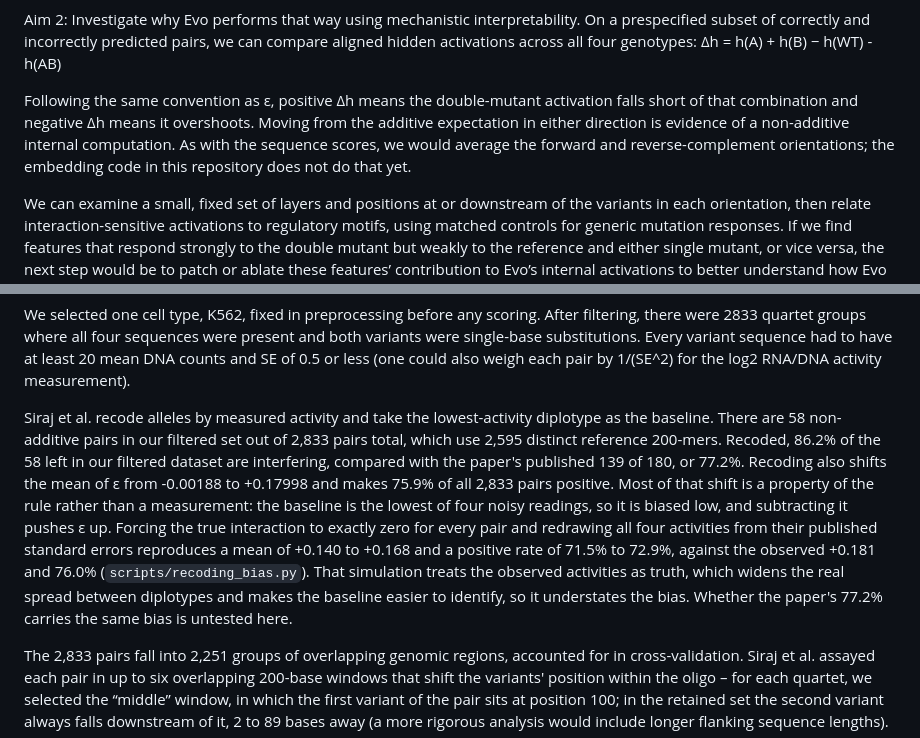
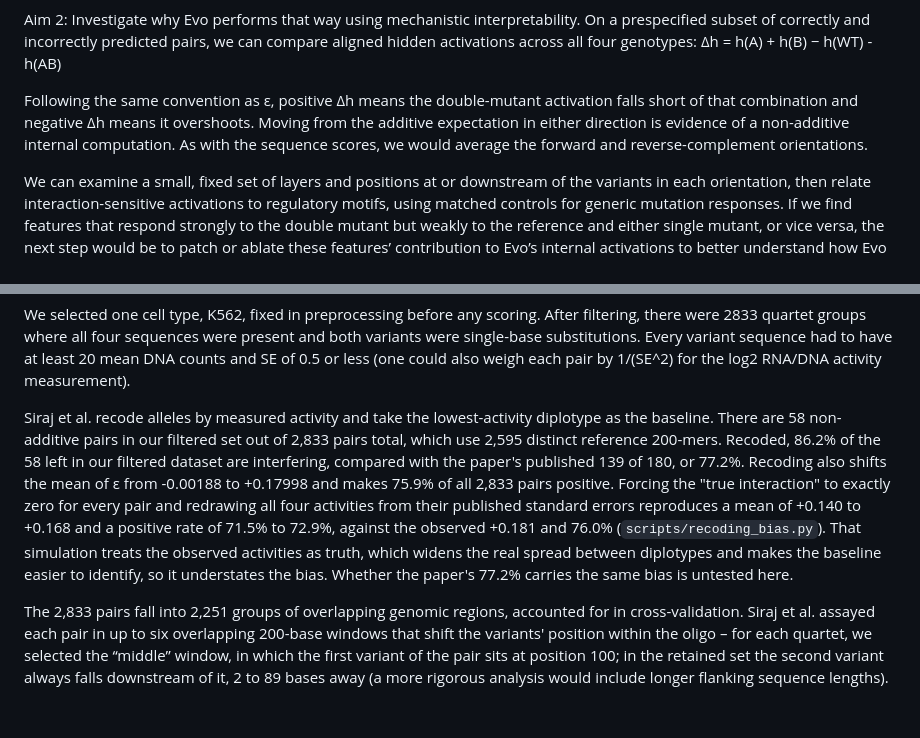
Before and after one commit to soleilwizman/evalingevo, a Markdown page: README.md, 2 parts joined by grey strips. Drawn GitHub-style; blank space fills up the shorter version.

```diff
--- a/README.md
+++ b/README.md
@@ -20,7 +18,7 @@ Aim 2: Investigate why Evo performs that way using mechanistic interpretability.
 On a prespecified subset of correctly and incorrectly predicted pairs, we can compare aligned hidden activations across all four genotypes:
 Δh = h(A) + h(B) − h(WT) - h(AB)
 
-Following the same convention as ε, positive Δh means the double-mutant activation falls short of that combination and negative Δh means it overshoots. Moving from the additive expectation in either direction is evidence of a non-additive internal computation. As with the sequence scores, we would average the forward and reverse-complement orientations; the embedding code in this repository does not do that yet.
+Following the same convention as ε, positive Δh means the double-mutant activation falls short of that combination and negative Δh means it overshoots. Moving from the additive expectation in either direction is evidence of a non-additive internal computation. As with the sequence scores, we would average the forward and reverse-complement orientations.
 
 We can examine a small, fixed set of layers and positions at or downstream of the variants in each orientation, then relate interaction-sensitive activations to regulatory motifs, using matched controls for generic mutation responses. If we find features that respond strongly to the double mutant but weakly to the reference and either single mutant, or vice versa, the next step would be to patch or ablate these features’ contribution to Evo’s internal activations to better understand how Evo encodes interaction. We can also project activations into SAE features and identify features whose quartet contrast is unusually large. We will examine whether these features correspond to plausible sequence patterns, such as motif creation or disruption, using sequence controls and matched near-additive pairs. We can optionally compare results to activity models such as Borzoi or AlphaGenome
 
@@ -30,7 +28,7 @@ The project should yield a reproducible Python pipeline for computing experiment
 
 We selected one cell type, K562, fixed in preprocessing before any scoring. After filtering, there were 2833 quartet groups where all four sequences were present and both variants were single-base substitutions. Every variant sequence had to have at least 20 mean DNA counts and SE of 0.5 or less (one could also weigh each pair by 1/(SE^2) for the log2 RNA/DNA activity measurement).
 
-Siraj et al. recode alleles by measured activity and take the lowest-activity diplotype as the baseline. There are 58 non-additive pairs in our filtered set out of 2,833 pairs total, which use 2,595 distinct reference 200-mers. Recoded, 86.2% of the 58 left in our filtered dataset are interfering, compared with the paper's published 139 of 180, or 77.2%. Recoding also shifts the mean of ε from -0.00188 to +0.17998 and makes 75.9% of all 2,833 pairs positive. Most of that shift is a property of the rule rather than a measurement: the baseline is the lowest of four noisy readings, so it is biased low, and subtracting it pushes ε up. Forcing the true interaction to exactly zero for every pair and redrawing all four activities from their published standard errors reproduces a mean of +0.140 to +0.168 and a positive rate of 71.5% to 72.9%, against the observed +0.181 and 76.0% (`scripts/recoding_bias.py`). That simulation treats the observed activities as truth, which widens the real spread between diplotypes and makes the baseline easier to identify, so it understates the bias. Whether the paper's 77.2% carries the same bias is untested here.
+Siraj et al. recode alleles by measured activity and take the lowest-activity diplotype as the baseline. There are 58 non-additive pairs in our filtered set out of 2,833 pairs total, which use 2,595 distinct reference 200-mers. Recoded, 86.2% of the 58 left in our filtered dataset are interfering, compared with the paper's published 139 of 180, or 77.2%. Recoding also shifts the mean of ε from -0.00188 to +0.17998 and makes 75.9% of all 2,833 pairs positive. Forcing the "true interaction" to exactly zero for every pair and redrawing all four activities from their published standard errors reproduces a mean of +0.140 to +0.168 and a positive rate of 71.5% to 72.9%, against the observed +0.181 and 76.0% (`scripts/recoding_bias.py`). That simulation treats the observed activities as truth, which widens the real spread between diplotypes and makes the baseline easier to identify, so it understates the bias. Whether the paper's 77.2% carries the same bias is untested here.
 
 The 2,833 pairs fall into 2,251 groups of overlapping genomic regions, accounted for in cross-validation. Siraj et al. assayed each pair in up to six overlapping 200-base windows that shift the variants' position within the oligo – for each quartet, we selected the “middle” window, in which the first variant of the pair sits at position 100; in the retained set the second variant always falls downstream of it, 2 to 89 bases away (a more rigorous analysis would include longer flanking sequence lengths).
 
```
Also changed, not shown: other parts of README.md (+19 -8 lines).
